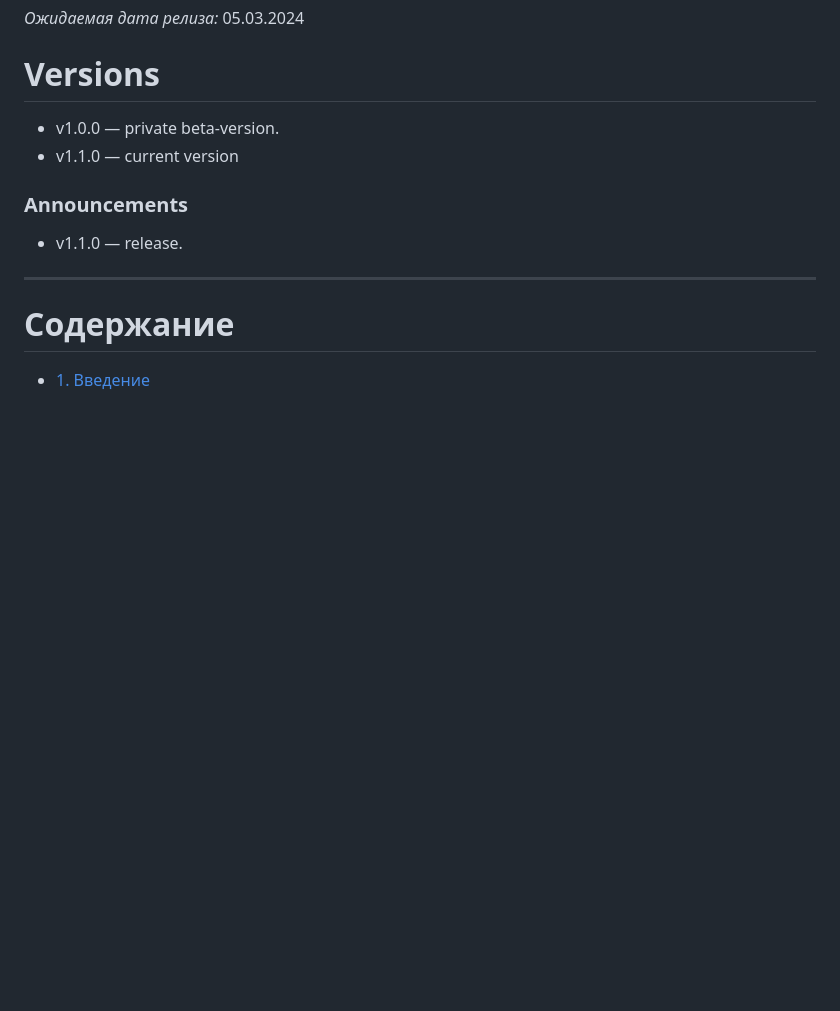
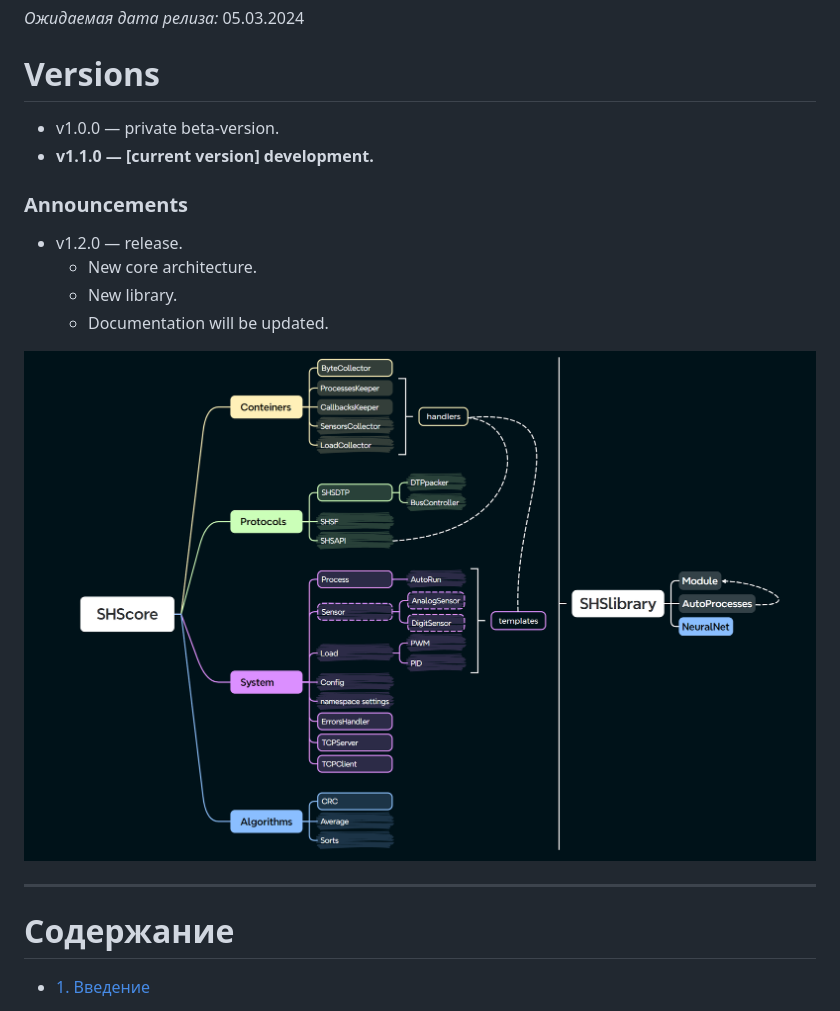
Before and after one commit to MrRyabena/SmartHomeSystem, a Markdown page: README.md, the part around the change. Rendered like a GitHub page; pictures changed too: schemes/SHScore.png (added); blank space fills up the shorter version.

Commit message:
Update announcements.

```diff
--- a/README.md
+++ b/README.md
@@ -27,11 +27,16 @@ _Ожидаемая дата релиза:_ 05.03.2024
 # Versions
 
 - v1.0.0 — private beta-version.
-- v1.1.0 — current version
+- **v1.1.0 — [current version] development.**
 
 ### Announcements
 
-- v1.1.0 — release.
+- v1.2.0 — release.
+  - New core architecture.
+  - New library.
+  - Documentation will be updated.
+
+![SHScore scheme](schemes/SHScore.png)
 
 ---
 
```
Also changed, not shown: 1 other file.
